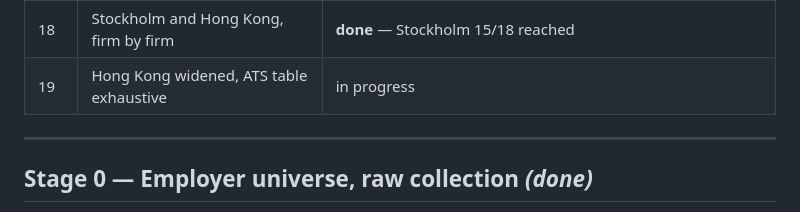
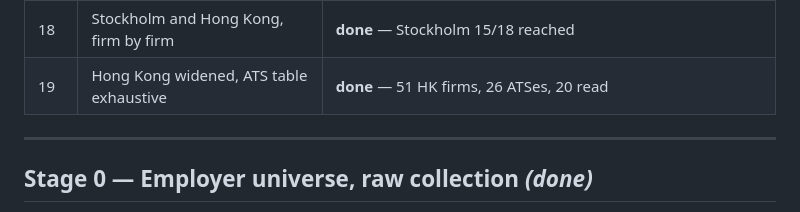
Before and after one commit to razrer/quantjobs, a Markdown page: PLAN.md, the part around the change. Rendered like a GitHub page.

Commit message:
Close Stage 19: the board grows by a third
Re-tagged and rebuilt after the widening. The board goes from 3,844
postings across 736 firms to 5,178 across 812, and the shortlist from
75 worth reading to 84.

Eclipse Trading, one of the two Hong Kong boards this stage found, is
carrying exactly the roles this project exists to surface: Graduate
Trader 2027 Intake, Junior Trading Analyst on Delta One & ETF, Junior
Trading Analyst on Volatility. All three had been invisible: the firm
was tier A with a NULL token, recognised and unpollable.

Where the focus hubs stand:

  hub           reached   producing   postings
  Singapore      9/10        9/10         772
  Stockholm     15/18       13/18         339
  Amsterdam      8/13        8/13         123
  Switzerland    6/11        6/11         172
  Copenhagen     3/7         2/7           61
  Hong Kong     18/51       18/51         787

Hong Kong reads worst and is the most honest number here: it counts 51
firms rather than the nine it counted before, and most of the other 33
run no public board at all. That is the same structural answer
Stockholm gave for Captor, Norron and Nordkinn.

The ATS table is 26 distinct systems with 20 readers, up from 22 and 16
at the start of this work, and 1,046 boards resolved and pollable. The
six unread are each named with a reason in
EveryFingerprintHasAReaderTest, which fails if a pattern is added
without either.

455 tests pass; alerts reports every source healthy.

Co-Authored-By: Claude Opus 5 <noreply@anthropic.com>

```diff
--- a/PLAN.md
+++ b/PLAN.md
@@ -60,7 +60,7 @@ nothing in the near-term plan now waits on a human.
 | 16 | The last ATSes, and Singapore | **done** — Jobvite/Varbi/Homerun read, MCF swept |
 | 17 | The ATSes the focus hubs actually run | **done** — Oracle read, 26 boards |
 | 18 | Stockholm and Hong Kong, firm by firm | **done** — Stockholm 15/18 reached |
-| 19 | Hong Kong widened, ATS table exhaustive | in progress |
+| 19 | Hong Kong widened, ATS table exhaustive | **done** — 51 HK firms, 26 ATSes, 20 read |
 
 ---
 
```
